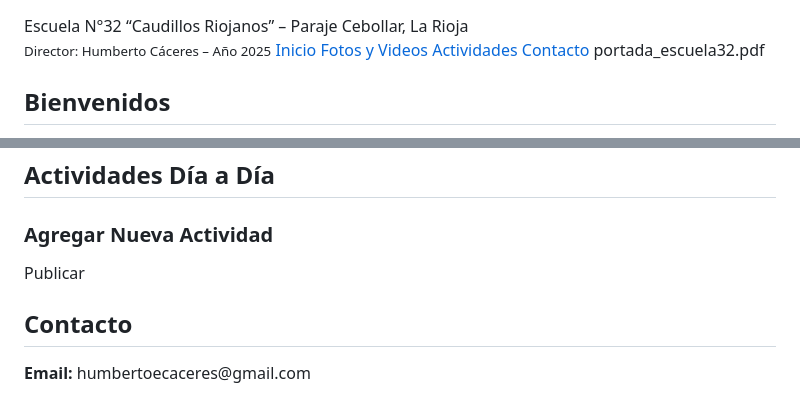
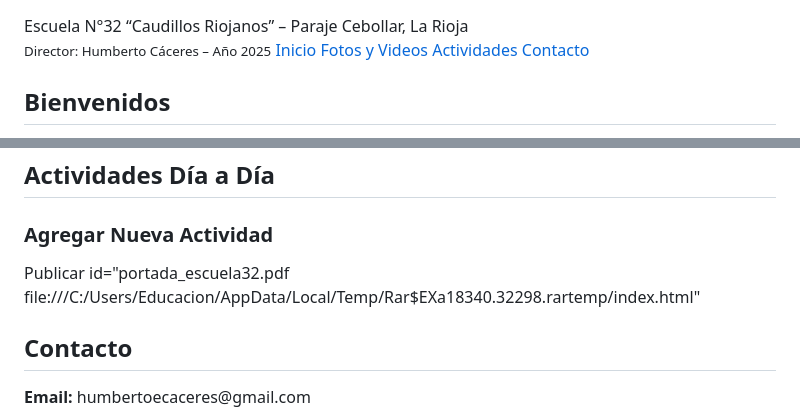
Before and after one commit to humbertoecaceres2025/ESCUELAONLINE, a Markdown page: README.md, 2 parts joined by grey strips. Drawn GitHub-style.

```diff
--- a/README.md
+++ b/README.md
@@ -98,7 +98,7 @@
     <a href="#actividades">Actividades</a>
     <a href="#contacto">Contacto</a>
   </nav>
-  portada_escuela32.pdf
+
 
   <section id="inicio">
     <h2>Bienvenidos</h2>
@@ -127,7 +127,8 @@
     <h3>Agregar Nueva Actividad</h3>
     <input type="text" id="nuevaActividad" placeholder="Escribe la actividad...">
     <button onclick="agregarActividad()">Publicar</button>
-  </section>
+  </section>id="portada_escuela32.pdf
+  file:///C:/Users/Educacion/AppData/Local/Temp/Rar$EXa18340.32298.rartemp/index.html"
 
   <section id="contacto">
     <h2>Contacto</h2>
```
